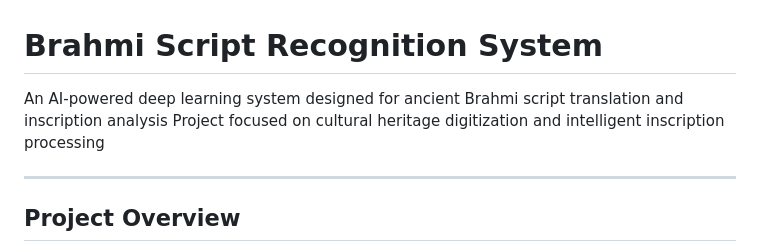
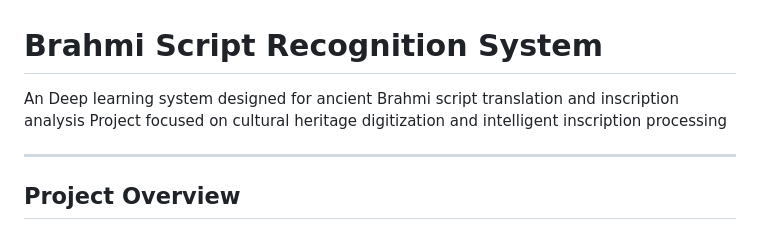
Before and after one commit to PranayChavan2004/Brahmi-Translator, a Markdown page: README.md, the part around the change. Drawn GitHub-style.

Commit message:
Overview

```diff
--- a/README.md
+++ b/README.md
@@ -1,6 +1,6 @@
 # Brahmi Script Recognition System
 
-An AI-powered deep learning system designed for ancient Brahmi script translation and inscription analysis Project focused on cultural heritage digitization and intelligent inscription processing
+An Deep learning system designed for ancient Brahmi script translation and inscription analysis Project focused on cultural heritage digitization and intelligent inscription processing
 
 ---
 
```
